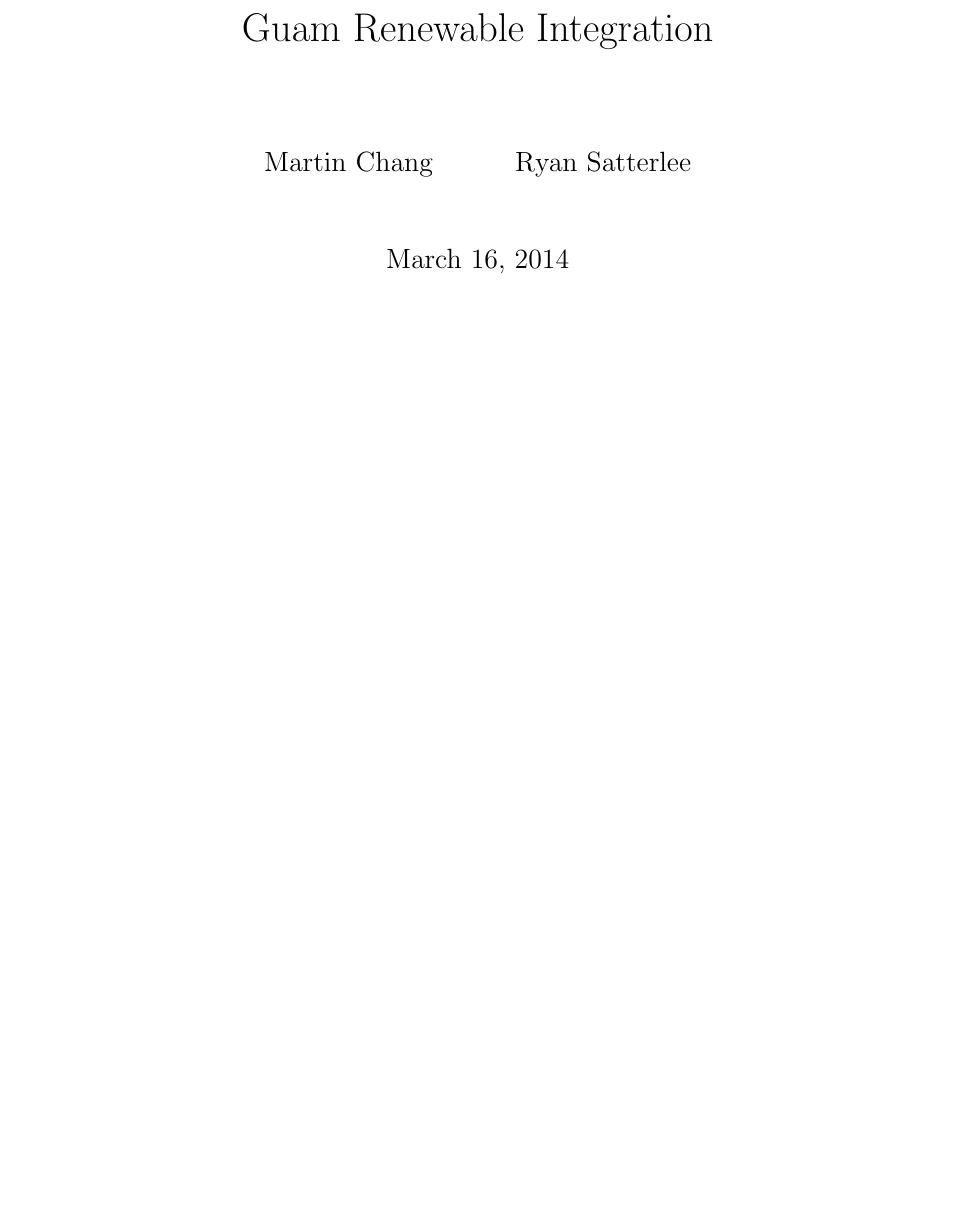
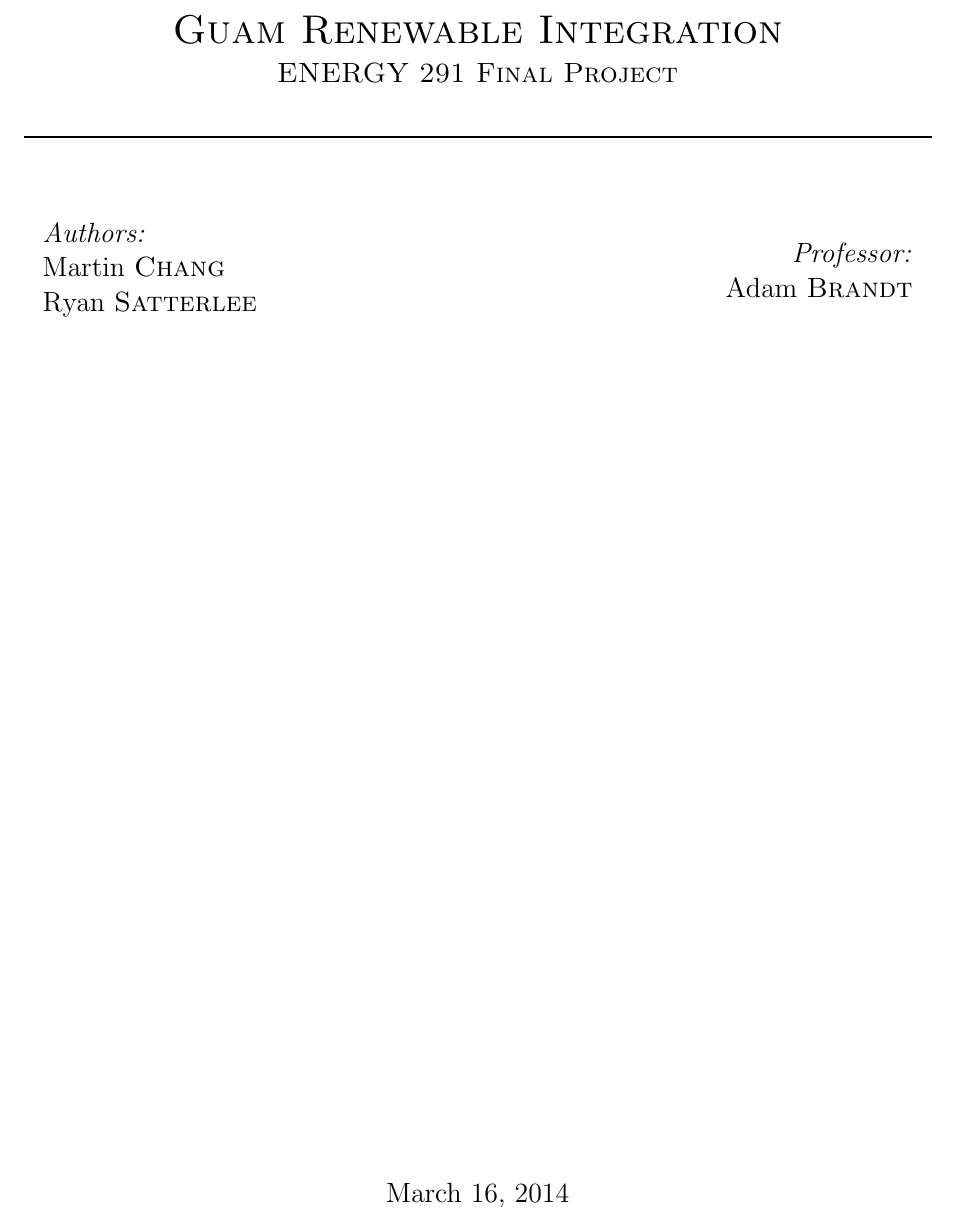
Before and after one commit to rysatt/GuamProject, a LaTeX document (P5.tex, which reads title.tex): part of page 1 of 6, cut so that both start at the same text, the shorter picture padded with empty space. Compiled offline with pdfLaTeX.

Commit message:
Added title to report.

```diff
--- a/P5.tex
+++ b/P5.tex
@@ -12,6 +12,7 @@
 
 \newcommand*\widefbox[1]{\fbox{\hspace{2em}#1\hspace{2em}}}
 \newcommand{\dC}{^{o}C}
+\newcommand{\HRule}{\noindent\rule{\linewidth}{0.5mm}}
 
 \setlength{\parindent}{0in} % No indentation
 \setlength{\parskip}{0.5cm}
@@ -22,14 +23,16 @@
 \providecommand{\e}[1]{\ensuremath{\times 10^{#1}}}
 \renewcommand{\thesection}{Part \Roman{section}.}
 
-\title{Guam Renewable Integration}
+%\title{Guam Renewable Integration}
 %\subtitle{ENERGY 291 Final Report}
-\author{Martin Chang \and Ryan Satterlee}
-\date{\today}
+%\author{Martin Chang \and Ryan Satterlee}
+%\date{\today}
 
 \begin{document}
 
-\maketitle
+%\maketitle
+
+\input{./title.tex}
 
 \section{Introduction}
 
--- /dev/null
+++ b/title.tex
@@ -0,0 +1,30 @@
+\begin{titlepage}
+  \begin{center}
+
+    \HRule \\[0.4cm]
+
+    \textsc{\LARGE Guam Renewable Integration}\\[0.2cm]
+    \textsc{\large ENERGY 291 Final Project}
+
+
+    \HRule \\[1.5cm]
+
+    \begin{minipage}{0.45\textwidth}
+      \begin{flushleft} \large
+        \emph{Authors:}\\
+        Martin \textsc{Chang}\\
+        Ryan \textsc{Satterlee}
+      \end{flushleft}
+    \end{minipage}
+    \begin{minipage}{0.5\textwidth}
+      \begin{flushright} \large
+        \emph{Professor:}\\
+        Adam \textsc{Brandt}\\%[3cm]
+      \end{flushright}
+    \end{minipage}
+
+    \vfill
+    {\large \today}
+
+  \end{center}
+\end{titlepage}
```
